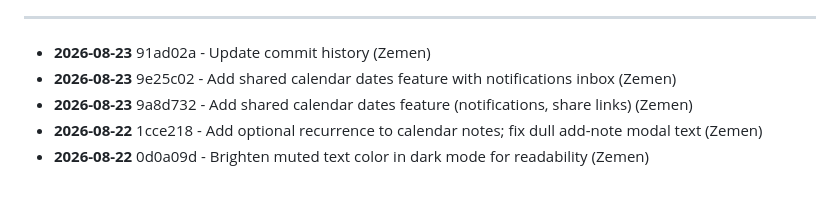
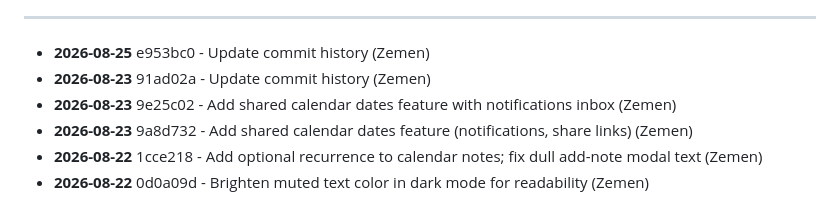
Before and after one commit to zementaye/lifehub, a Markdown page: COMMIT_HISTORY.md, the part around one of its changes. GitHub-like rendering.

Commit message:
Update commit history

```diff
--- a/COMMIT_HISTORY.md
+++ b/COMMIT_HISTORY.md
@@ -10,6 +10,7 @@ Last updated: 2026-08-25 13:50
 
 ---
 
+- **2026-08-25** e953bc0 - Update commit history (Zemen)
 - **2026-08-23** 91ad02a - Update commit history (Zemen)
 - **2026-08-23** 9e25c02 - Add shared calendar dates feature with notifications inbox (Zemen)
 - **2026-08-23** 9a8d732 - Add shared calendar dates feature (notifications, share links) (Zemen)
```
Also changed, not shown: other parts of COMMIT_HISTORY.md (+1 -1 lines).
